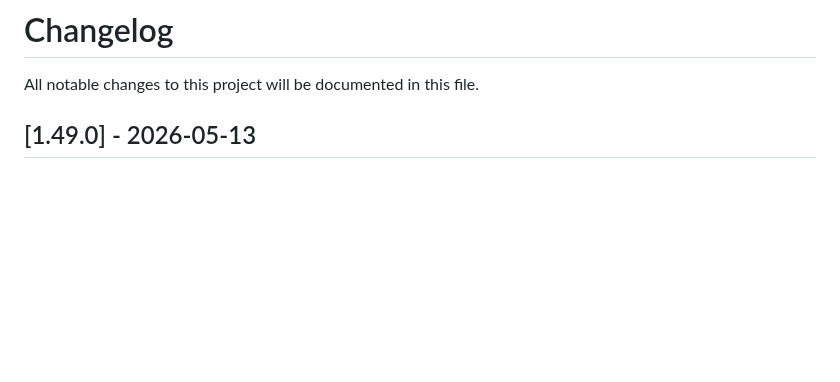
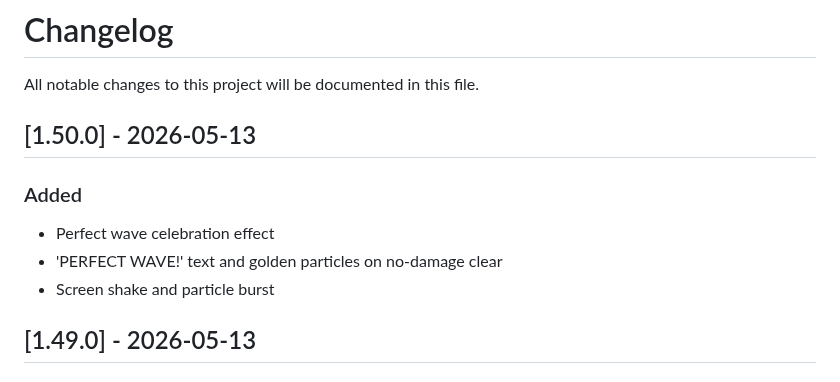
Before and after one commit to Hanazar-Games/Kimi2.6-AIGC-Webgame-Project, a Markdown page: CHANGELOG.md, the part around the change. GitHub-like rendering; blank space fills up the shorter version.

Commit message:
docs: update CHANGELOG for v1.50.0 (perfect wave)

```diff
--- a/CHANGELOG.md
+++ b/CHANGELOG.md
@@ -1,6 +1,13 @@
 # Changelog
 
 All notable changes to this project will be documented in this file.
+
+## [1.50.0] - 2026-05-13
+
+### Added
+- Perfect wave celebration effect
+- 'PERFECT WAVE!' text and golden particles on no-damage clear
+- Screen shake and particle burst
 
 ## [1.49.0] - 2026-05-13
 
```
